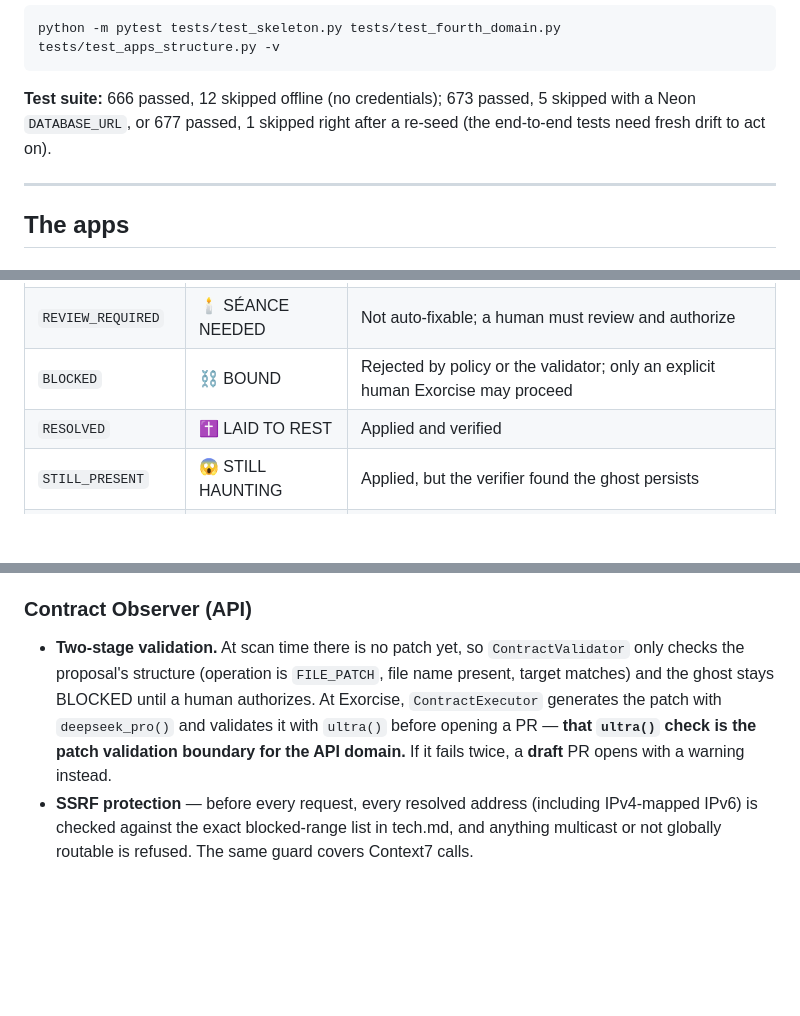
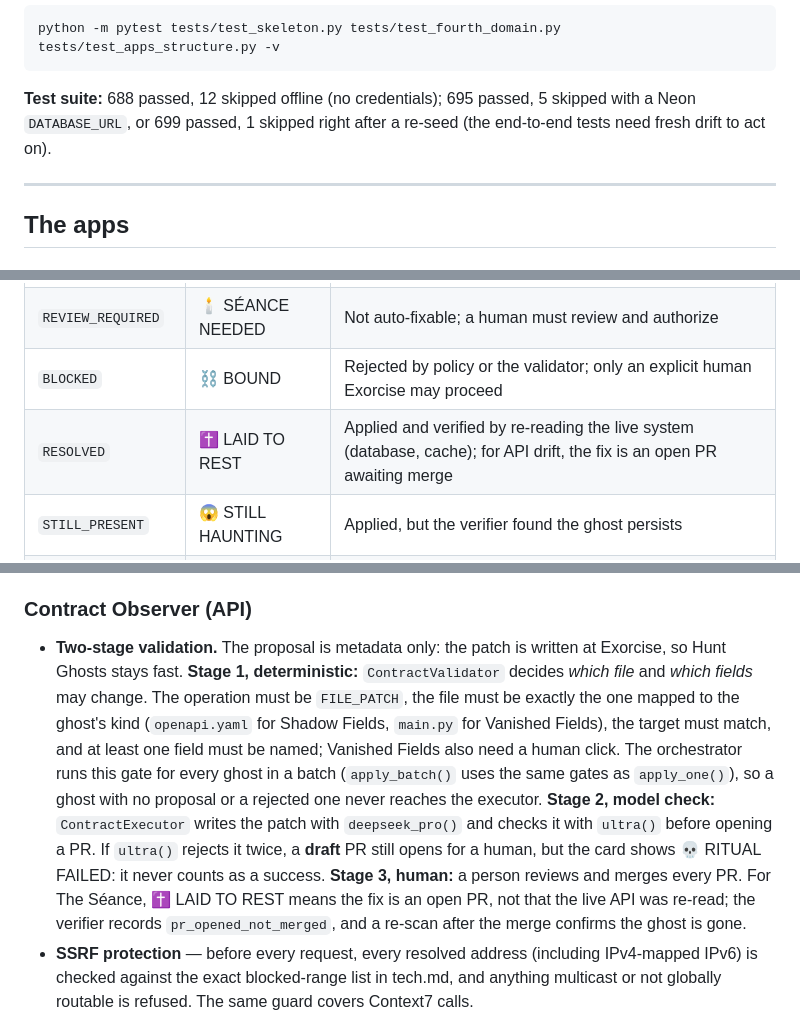
Before and after one commit to NithinBR-AI/touchstone, a Markdown page: README.md, 3 parts joined by grey strips. Drawn GitHub-style; blank space fills up the shorter version.

````diff
--- a/README.md
+++ b/README.md
@@ -50,7 +50,7 @@ The skeleton is `core/` — 6 files (5 modules + `__init__.py`). Three applicati
 python -m pytest tests/test_skeleton.py tests/test_fourth_domain.py tests/test_apps_structure.py -v
 ```
 
-**Test suite:** 666 passed, 12 skipped offline (no credentials); 673 passed, 5 skipped with a Neon `DATABASE_URL`, or 677 passed, 1 skipped right after a re-seed (the end-to-end tests need fresh drift to act on).
+**Test suite:** 688 passed, 12 skipped offline (no credentials); 695 passed, 5 skipped with a Neon `DATABASE_URL`, or 699 passed, 1 skipped right after a re-seed (the end-to-end tests need fresh drift to act on).
 
 ---
 
@@ -184,7 +184,7 @@ Seven states × eight events = 56 cells. Every cell is defined in [`design.md`](
 | `PENDING` | 👻 HAUNTING | A validated fix is ready; Exorcise applies it |
 | `REVIEW_REQUIRED` | 🕯 SÉANCE NEEDED | Not auto-fixable; a human must review and authorize |
 | `BLOCKED` | ⛓ BOUND | Rejected by policy or the validator; only an explicit human Exorcise may proceed |
-| `RESOLVED` | ✝ LAID TO REST | Applied and verified |
+| `RESOLVED` | ✝ LAID TO REST | Applied and verified by re-reading the live system (database, cache); for API drift, the fix is an open PR awaiting merge |
 | `STILL_PRESENT` | 😱 STILL HAUNTING | Applied, but the verifier found the ghost persists |
 | `EXECUTION_FAILED` | 💀 RITUAL FAILED | The executor rejected the change or timed out |
 | `SUPERSEDED` | 🌫 FADED | Reserved — defined in the model and UI, not yet produced by any code path |
@@ -246,7 +246,7 @@ API contract changes are never applied to a live system. The executor opens a Gi
 - **CREATE INDEX is exactly the declared index** — name must be `ix_<table>_<cols>`, columns in the declared order, plain B-tree (no `USING hash`/`gin`), default sort order (no `DESC` / `NULLS FIRST`). These rules come from tech.md; property-based testing showed the validator was not enforcing them (see [How Kiro was used](#property-based-testing-pbt)).
 
 ### Contract Observer (API)
-- **Two-stage validation.** At scan time there is no patch yet, so `ContractValidator` only checks the proposal's structure (operation is `FILE_PATCH`, file name present, target matches) and the ghost stays BLOCKED until a human authorizes. At Exorcise, `ContractExecutor` generates the patch with `deepseek_pro()` and validates it with `ultra()` before opening a PR — **that `ultra()` check is the patch validation boundary for the API domain.** If it fails twice, a **draft** PR opens with a warning instead.
+- **Two-stage validation.** The proposal is metadata only: the patch is written at Exorcise, so Hunt Ghosts stays fast. **Stage 1, deterministic:** `ContractValidator` decides *which file* and *which fields* may change. The operation must be `FILE_PATCH`, the file must be exactly the one mapped to the ghost's kind (`openapi.yaml` for Shadow Fields, `main.py` for Vanished Fields), the target must match, and at least one field must be named; Vanished Fields also need a human click. The orchestrator runs this gate for every ghost in a batch (`apply_batch()` uses the same gates as `apply_one()`), so a ghost with no proposal or a rejected one never reaches the executor. **Stage 2, model check:** `ContractExecutor` writes the patch with `deepseek_pro()` and checks it with `ultra()` before opening a PR. If `ultra()` rejects it twice, a **draft** PR still opens for a human, but the card shows 💀 RITUAL FAILED: it never counts as a success. **Stage 3, human:** a person reviews and merges every PR. For The Séance, ✝ LAID TO REST means the fix is an open PR, not that the live API was re-read; the verifier records `pr_opened_not_merged`, and a re-scan after the merge confirms the ghost is gone.
 - **SSRF protection** — before every request, every resolved address (including IPv4-mapped IPv6) is checked against the exact blocked-range list in tech.md, and anything multicast or not globally routable is refused. The same guard covers Context7 calls.
 - **`follow_redirects=False`** — redirects are not auto-followed. Same-host redirects are followed manually (max 5 hops) with SSRF revalidation on each hop; cross-host redirects are skipped.
 - **`trust_env=False`** — no proxy env vars.
````
Also changed, not shown: other parts of README.md (+5 -5 lines), .kiro/steering/product.md (+4 -1 lines), docs/architecture.png, 4 other files.
